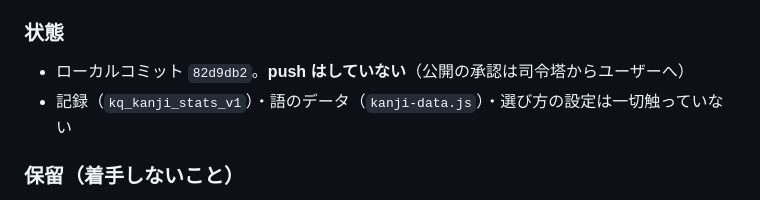
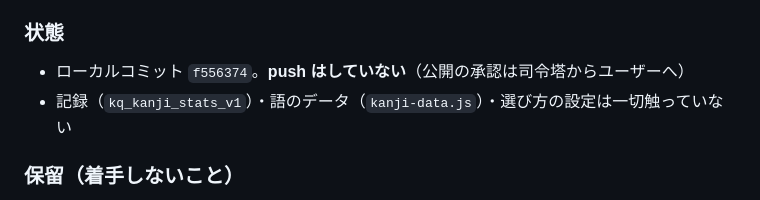
Before and after one commit to nambanamba/kanji-print-app, a Markdown page: 作業メモ.md, the part around the change. Drawn GitHub-style.

Commit message:
作業メモのコミット番号を実物に直す
Co-Authored-By: Claude Opus 5 (1M context) <noreply@anthropic.com>

```diff
--- a/作業メモ.md
+++ b/作業メモ.md
@@ -249,7 +249,7 @@ day1 が `[]` のまま「重なり0」と出ていた）。**「壊せたこと
   `tools\紙_練習_2026-09-23.png`（お手本の右に意味が出ている。ページ数は前と同じ）
 
 ### 状態
-- ローカルコミット `82d9db2`。**push はしていない**（公開の承認は司令塔からユーザーへ）
+- ローカルコミット `f556374`。**push はしていない**（公開の承認は司令塔からユーザーへ）
 - 記録（`kq_kanji_stats_v1`）・語のデータ（`kanji-data.js`）・選び方の設定は一切触っていない
 
 ### 保留（着手しないこと）
```
